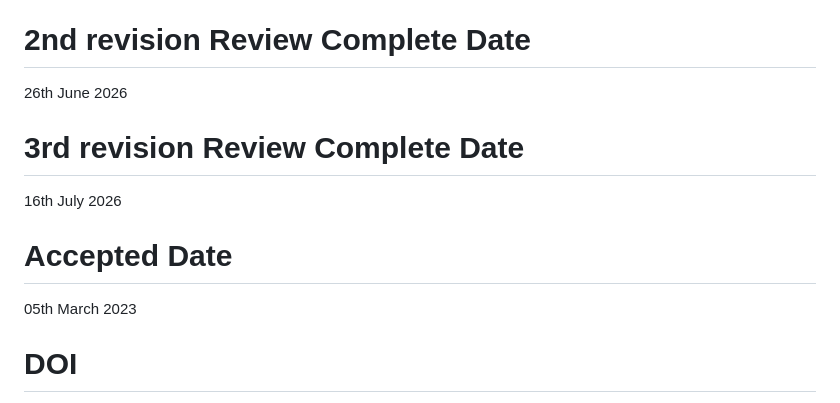
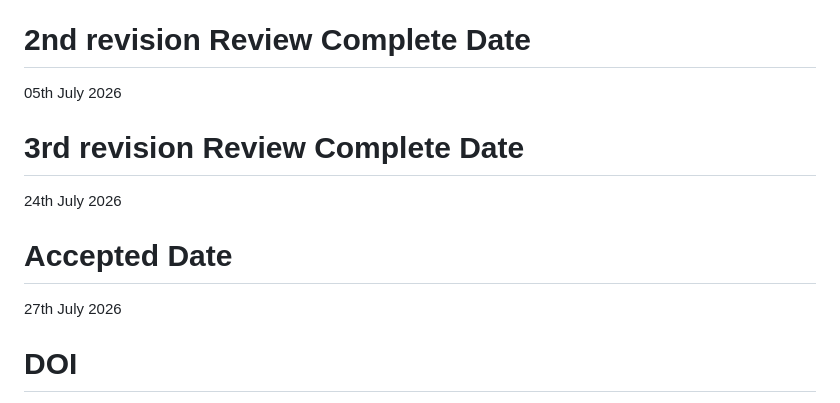
Before and after one commit to vanlalruata/AI-Driven-E-commerce-in-the-Industry-5.0-Era, a Markdown page: README.md, the part around the change. Drawn GitHub-style.

Commit message:
Update revision date

```diff
--- a/README.md
+++ b/README.md
@@ -26,15 +26,15 @@ Runu Patgiri
 
 # 2nd revision Review Complete Date
 
-26th June 2026
+05th July 2026
 
 # 3rd revision Review Complete Date
 
-16th July 2026
+24th July 2026
 
 # Accepted Date
 
-05th March 2023
+27th July 2026
 
 # DOI
 
```
